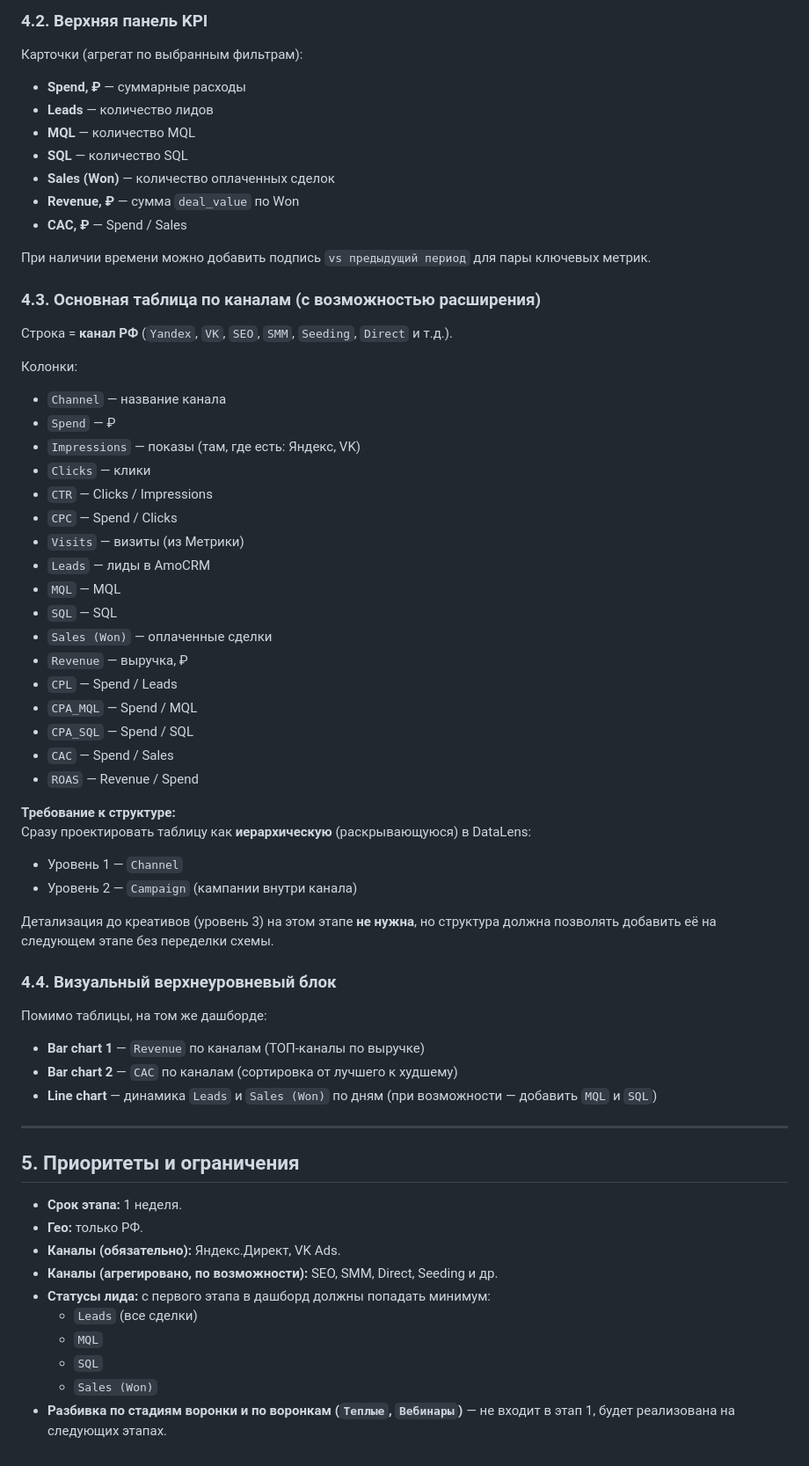
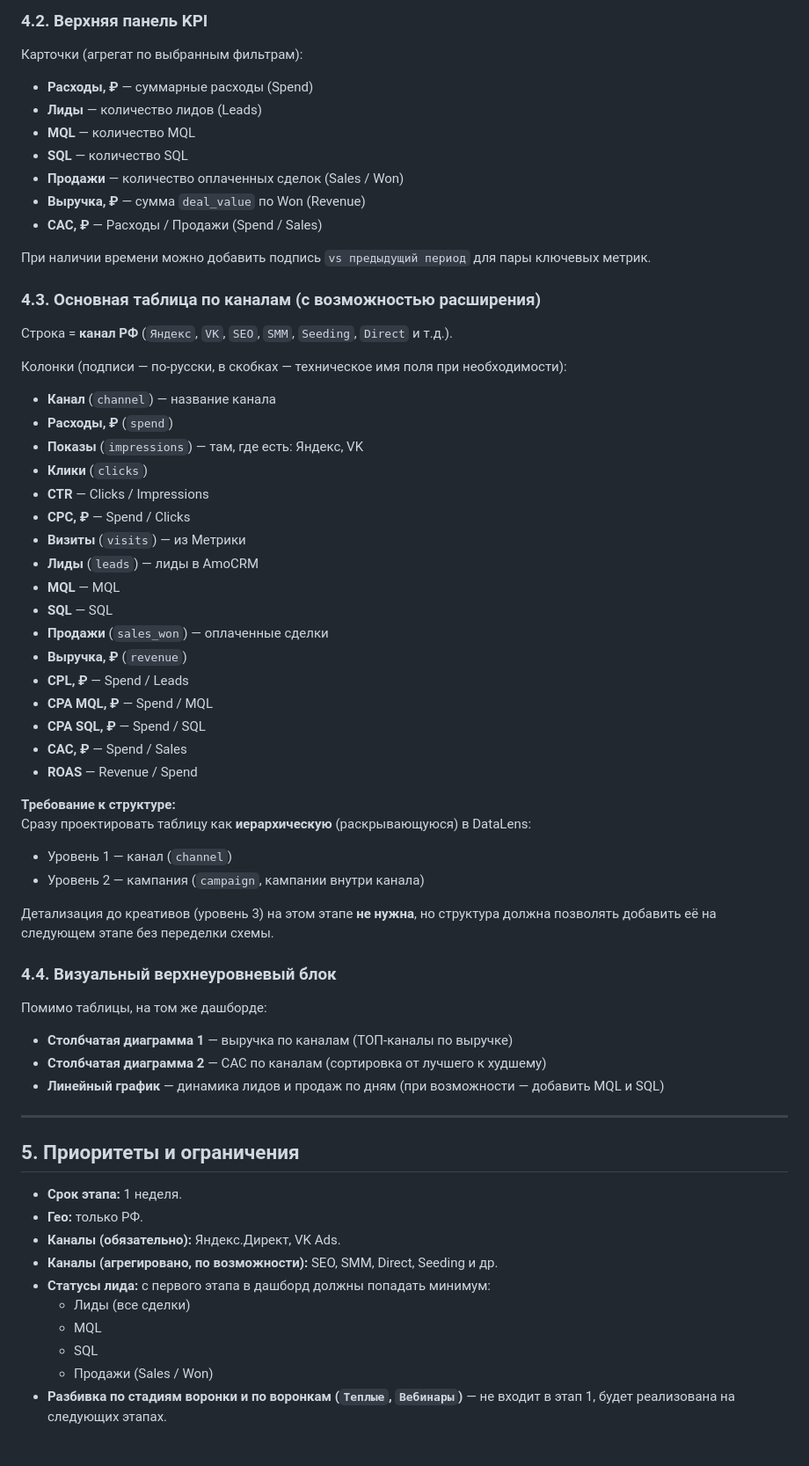
Before and after one commit to fitbasespb-tech/fitbase-analytics-spec, a Markdown page: Phase1_DataLens_RF.md, the part around the change. Shown at 88% size. Rendered like a GitHub page.

Commit message:
Localize Phase 1 spec labels to Russian
Made-with: Cursor

```diff
--- a/Phase1_DataLens_RF.md
+++ b/Phase1_DataLens_RF.md
@@ -113,45 +113,45 @@
 
 Карточки (агрегат по выбранным фильтрам):
 
-- **Spend, ₽** — суммарные расходы
-- **Leads** — количество лидов
+- **Расходы, ₽** — суммарные расходы (Spend)
+- **Лиды** — количество лидов (Leads)
 - **MQL** — количество MQL
 - **SQL** — количество SQL
-- **Sales (Won)** — количество оплаченных сделок
-- **Revenue, ₽** — сумма `deal_value` по Won
-- **CAC, ₽** — Spend / Sales
+- **Продажи** — количество оплаченных сделок (Sales / Won)
+- **Выручка, ₽** — сумма `deal_value` по Won (Revenue)
+- **CAC, ₽** — Расходы / Продажи (Spend / Sales)
 
 При наличии времени можно добавить подпись `vs предыдущий период` для пары ключевых метрик.
 
 ### 4.3. Основная таблица по каналам (с возможностью расширения)
 
-Строка = **канал РФ** (`Yandex`, `VK`, `SEO`, `SMM`, `Seeding`, `Direct` и т.д.).
+Строка = **канал РФ** (`Яндекс`, `VK`, `SEO`, `SMM`, `Seeding`, `Direct` и т.д.).
 
-Колонки:
+Колонки (подписи — по‑русски, в скобках — техническое имя поля при необходимости):
 
-- `Channel` — название канала
-- `Spend` — ₽
-- `Impressions` — показы (там, где есть: Яндекс, VK)
-- `Clicks` — клики
-- `CTR` — Clicks / Impressions
-- `CPC` — Spend / Clicks
-- `Visits` — визиты (из Метрики)
-- `Leads` — лиды в AmoCRM
-- `MQL` — MQL
-- `SQL` — SQL
-- `Sales (Won)` — оплаченные сделки
-- `Revenue` — выручка, ₽
-- `CPL` — Spend / Leads
-- `CPA_MQL` — Spend / MQL
-- `CPA_SQL` — Spend / SQL
-- `CAC` — Spend / Sales
-- `ROAS` — Revenue / Spend
+- **Канал** (`channel`) — название канала
+- **Расходы, ₽** (`spend`)
+- **Показы** (`impressions`) — там, где есть: Яндекс, VK
+- **Клики** (`clicks`)
+- **CTR** — Clicks / Impressions
+- **CPC, ₽** — Spend / Clicks
+- **Визиты** (`visits`) — из Метрики
+- **Лиды** (`leads`) — лиды в AmoCRM
+- **MQL** — MQL
+- **SQL** — SQL
+- **Продажи** (`sales_won`) — оплаченные сделки
+- **Выручка, ₽** (`revenue`)
+- **CPL, ₽** — Spend / Leads
+- **CPA MQL, ₽** — Spend / MQL
+- **CPA SQL, ₽** — Spend / SQL
+- **CAC, ₽** — Spend / Sales
+- **ROAS** — Revenue / Spend
 
 **Требование к структуре:**
 Сразу проектировать таблицу как **иерархическую** (раскрывающуюся) в DataLens:
 
-- Уровень 1 — `Channel`
-- Уровень 2 — `Campaign` (кампании внутри канала)
+- Уровень 1 — канал (`channel`)
+- Уровень 2 — кампания (`campaign`, кампании внутри канала)
 
 Детализация до креативов (уровень 3) на этом этапе **не нужна**, но структура должна позволять добавить её на следующем этапе без переделки схемы.
 
@@ -159,9 +159,9 @@
 
 Помимо таблицы, на том же дашборде:
 
-- **Bar chart 1** — `Revenue` по каналам (ТОП‑каналы по выручке)
-- **Bar chart 2** — `CAC` по каналам (сортировка от лучшего к худшему)
-- **Line chart** — динамика `Leads` и `Sales (Won)` по дням (при возможности — добавить `MQL` и `SQL`)
+- **Столбчатая диаграмма 1** — выручка по каналам (ТОП‑каналы по выручке)
+- **Столбчатая диаграмма 2** — CAC по каналам (сортировка от лучшего к худшему)
+- **Линейный график** — динамика лидов и продаж по дням (при возможности — добавить MQL и SQL)
 
 ---
 
@@ -172,8 +172,8 @@
 - **Каналы (обязательно):** Яндекс.Директ, VK Ads.
 - **Каналы (агрегировано, по возможности):** SEO, SMM, Direct, Seeding и др.
 - **Статусы лида:** с первого этапа в дашборд должны попадать минимум:
-  - `Leads` (все сделки)
-  - `MQL`
-  - `SQL`
-  - `Sales (Won)`
+  - Лиды (все сделки)
+  - MQL
+  - SQL
+  - Продажи (Sales / Won)
 - **Разбивка по стадиям воронки и по воронкам (`Теплые`, `Вебинары`)** — не входит в этап 1, будет реализована на следующих этапах.
```
